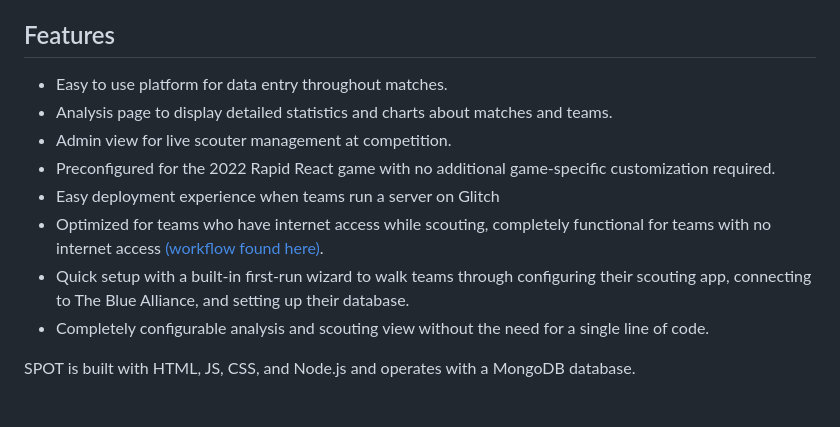
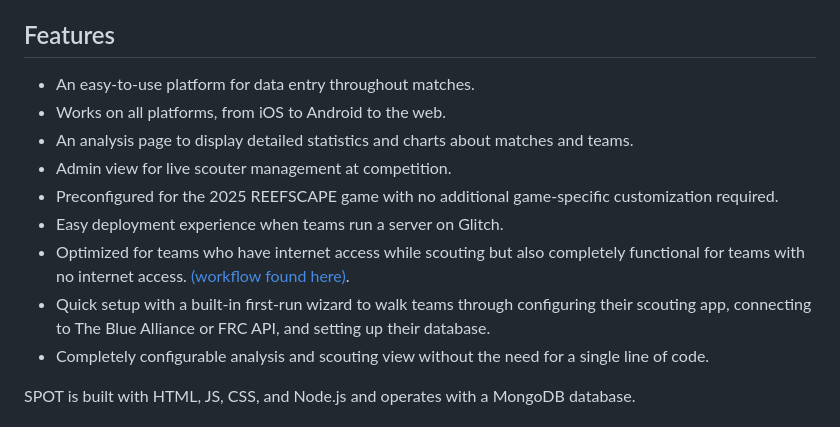
Before and after one commit to HuskieRobotics/SPOT, a Markdown page: README.md, the part around the change. Drawn GitHub-style.

Commit message:
Updated README.md for 2025 REEFSCAPE Season (#147)
* Updated README.md for 2025 REEFSCAPE Season

```diff
--- a/README.md
+++ b/README.md
@@ -4,13 +4,14 @@ SPOT is an open-source modular scouting app framework for FRC developed by Team
 
 ## Features
 
-- Easy to use platform for data entry throughout matches.
-- Analysis page to display detailed statistics and charts about matches and teams.
+- An easy-to-use platform for data entry throughout matches.
+- Works on all platforms, from iOS to Android to the web.
+- An analysis page to display detailed statistics and charts about matches and teams.
 - Admin view for live scouter management at competition.
-- Preconfigured for the 2022 Rapid React game with no additional game-specific customization required.
-- Easy deployment experience when teams run a server on Glitch
-- Optimized for teams who have internet access while scouting, completely functional for teams with no internet access [(workflow found here)](https://docs.google.com/document/d/1rMG94uNJxASu9EMIhPnCHs1xF6rNNqMg3j4-tCzr2rI/edit?usp=sharing).
-- Quick setup with a built-in first-run wizard to walk teams through configuring their scouting app, connecting to The Blue Alliance, and setting up their database.
+- Preconfigured for the 2025 REEFSCAPE game with no additional game-specific customization required.
+- Easy deployment experience when teams run a server on Glitch.
+- Optimized for teams who have internet access while scouting but also completely functional for teams with no internet access. [(workflow found here)](https://docs.google.com/document/d/1rMG94uNJxASu9EMIhPnCHs1xF6rNNqMg3j4-tCzr2rI/edit?usp=sharing).
+- Quick setup with a built-in first-run wizard to walk teams through configuring their scouting app, connecting to The Blue Alliance or FRC API, and setting up their database.
 - Completely configurable analysis and scouting view without the need for a single line of code.
 
 SPOT is built with HTML, JS, CSS, and Node.js and operates with a MongoDB database.
```
